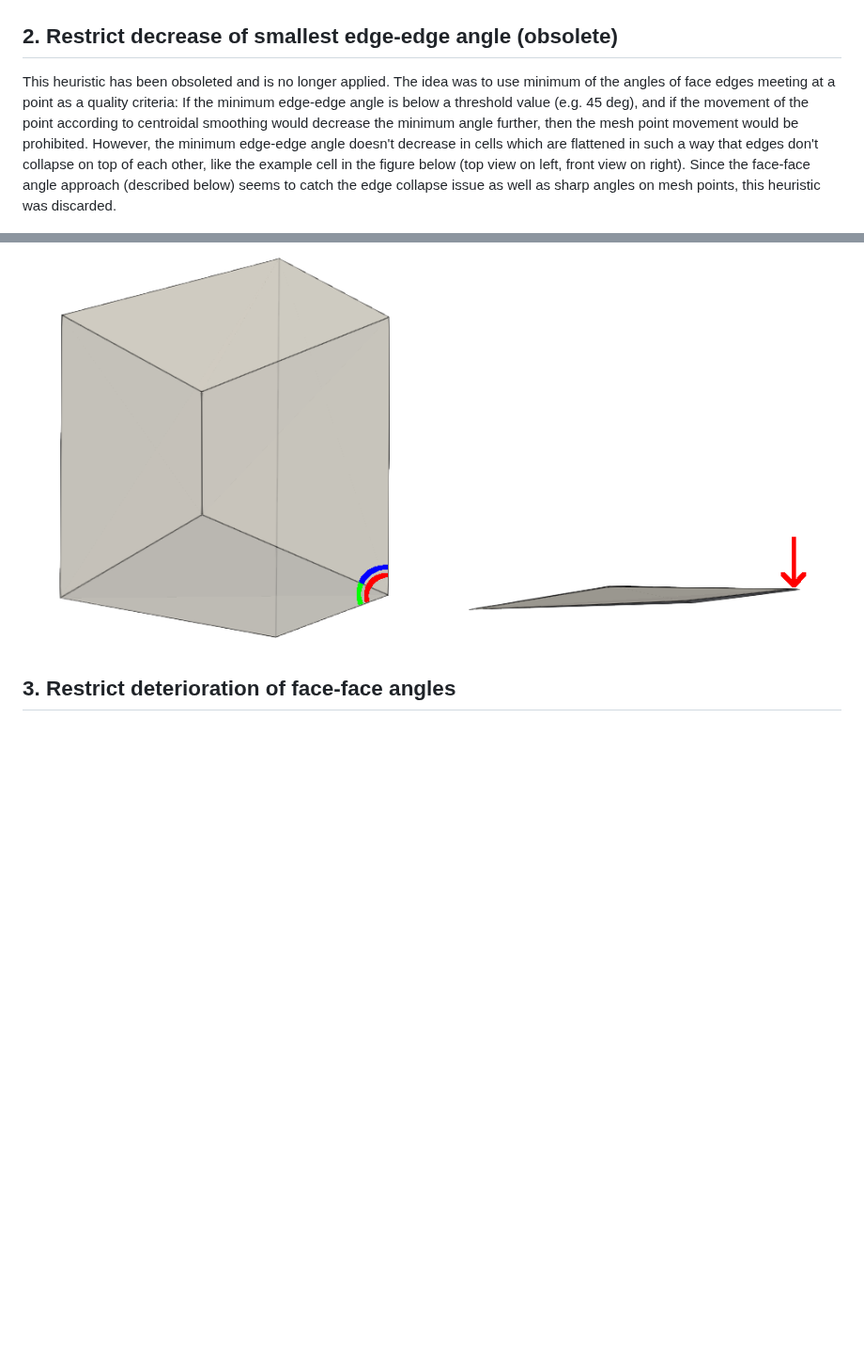
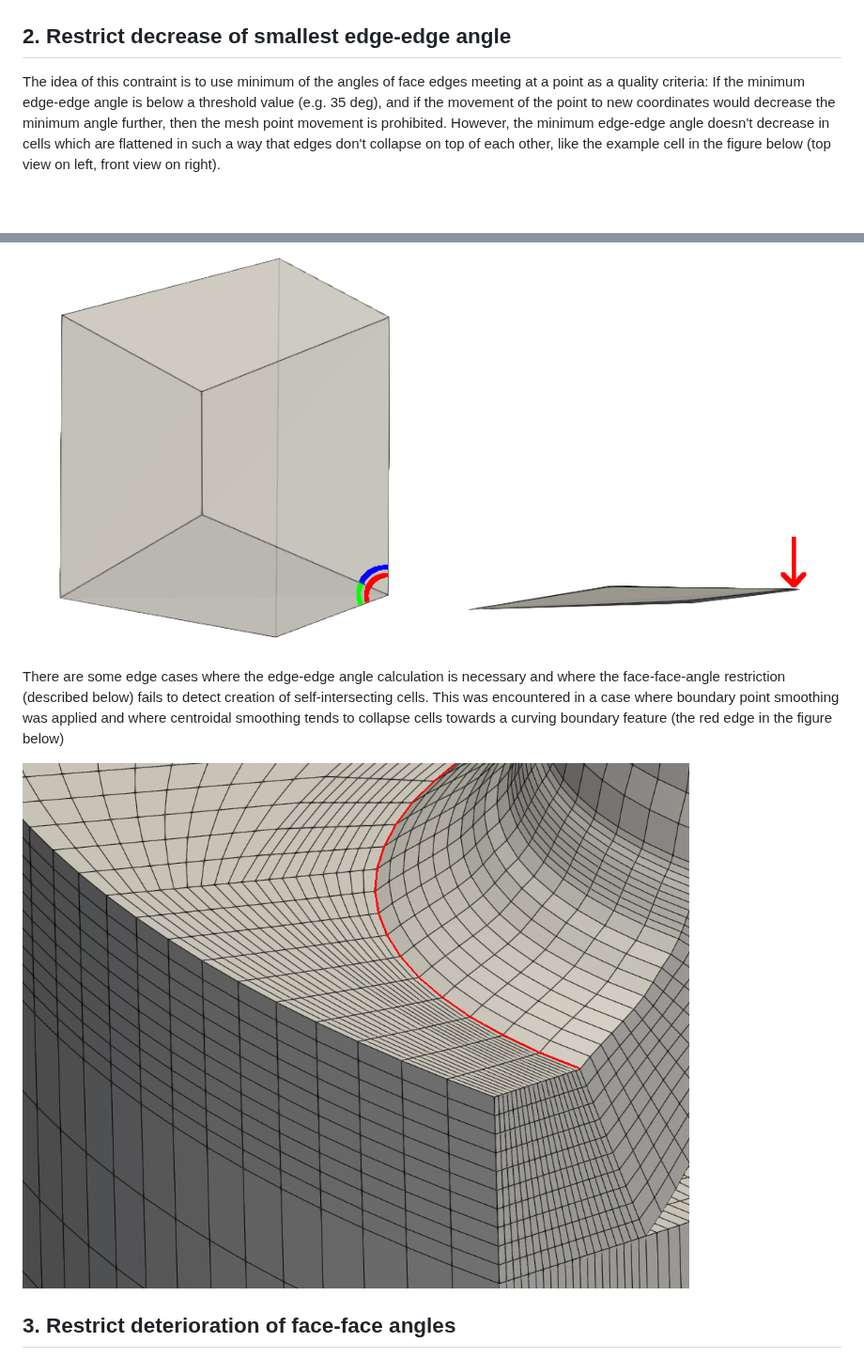
Before and after one commit to tkeskita/smoothMesh, a Markdown page: algorithm_description.md, 2 parts joined by grey strips. Shown at 94% size. Rendered like a GitHub page; pictures changed too: images/curving_boundary_feature.png (added); blank space fills up the shorter version.

```diff
--- a/algorithm_description.md
+++ b/algorithm_description.md
@@ -48,22 +48,28 @@ the blue point to green point location.
 <p align="left"><img src="images/base_mesh_with_problematic_vertex.png"></p>
 
 
-## 2. Restrict decrease of smallest edge-edge angle (obsolete)
+## 2. Restrict decrease of smallest edge-edge angle
 
-This heuristic has been obsoleted and is no longer applied. The idea
-was to use minimum of the angles of face edges meeting at a point as a
+The idea of this contraint is
+to use minimum of the angles of face edges meeting at a point as a
 quality criteria: If the minimum edge-edge angle is below a threshold
-value (e.g. 45 deg), and if the movement of the point according to
-centroidal smoothing would decrease the minimum angle further, then
-the mesh point movement would be prohibited. However, the minimum
+value (e.g. 35 deg), and if the movement of the point to new
+coordinates would decrease the minimum angle further, then
+the mesh point movement is prohibited. However, the minimum
 edge-edge angle doesn't decrease in cells which are flattened in such
 a way that edges don't collapse on top of each other, like the example
 cell in the figure below (top view on left, front view on right).
-Since the face-face angle approach (described below) seems to catch the
-edge collapse issue as well as sharp angles on mesh points, this
-heuristic was discarded.
 
 <p align="left"><img src="images/flat_cell.png"></p>
+
+There are some edge cases where the edge-edge angle calculation is
+necessary and where the face-face-angle restriction (described below)
+fails to detect creation of self-intersecting cells. This was
+encountered in a case where boundary point smoothing was applied and
+where centroidal smoothing tends to collapse cells towards a curving
+boundary feature (the red edge in the figure below)
+
+<p align="left"><img src="images/curving_boundary_feature.png"></p>
 
 
 ## 3. Restrict deterioration of face-face angles
```
Also changed, not shown: README.md (+3 -1 lines), 1 other file.
